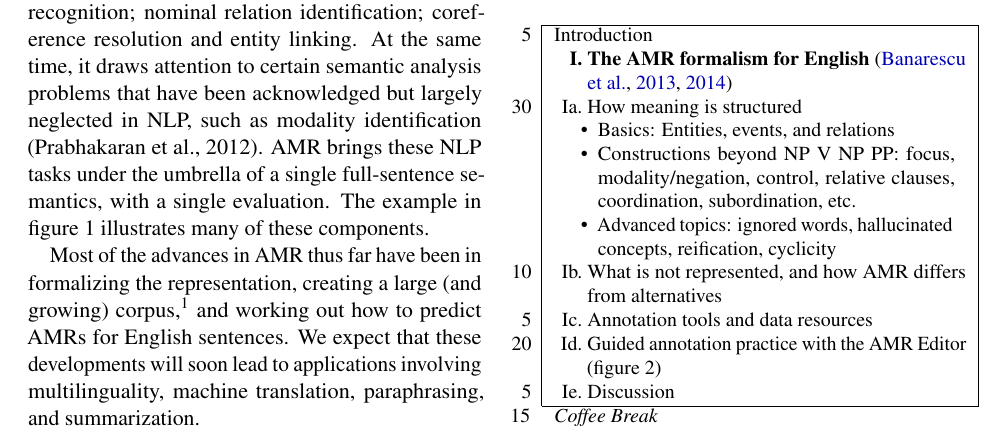
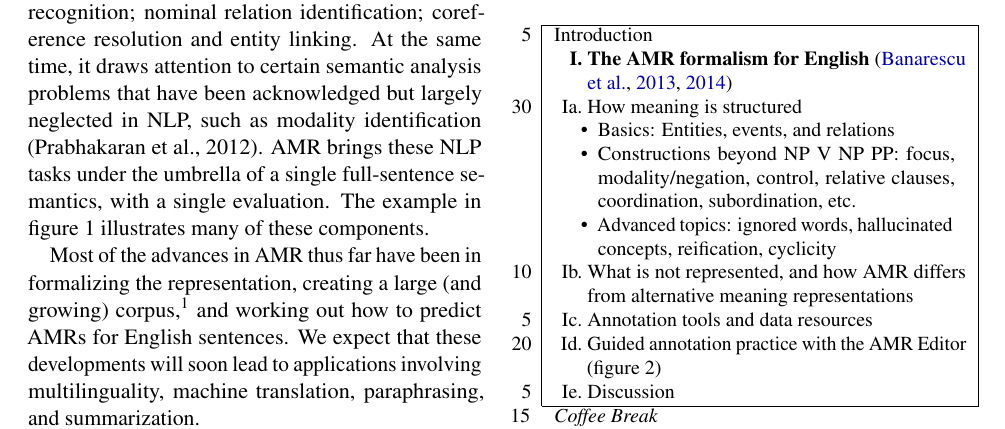
Before and after one commit to nschneid/amr-tutorial, a LaTeX paper (amr-proposal.tex): part of page 2 of 4, cut so that both start at the same text. Compiled offline with pdfLaTeX.

Commit message:
clarification

```diff
--- a/amr-proposal.tex
+++ b/amr-proposal.tex
@@ -397,7 +397,7 @@ A tentative outline for the session is as follows
 relative clauses, coordination, subordination, etc.
 	\item Advanced topics: ignored words, hallucinated concepts, reification, cyclicity %\vspace*{-\baselineskip}
 \end{itemize}}} \\
-10 & Ib. & What is not represented, and how AMR differs from alternatives\\
+10 & Ib. & What is not represented, and how AMR differs from alternative meaning representations\\
  5 & Ic. & Annotation tools and data resources\\
 20 & Id. & Guided annotation practice with the AMR Editor (\fref{fig:editor})\\
  5 & Ie. & Discussion\\
```
